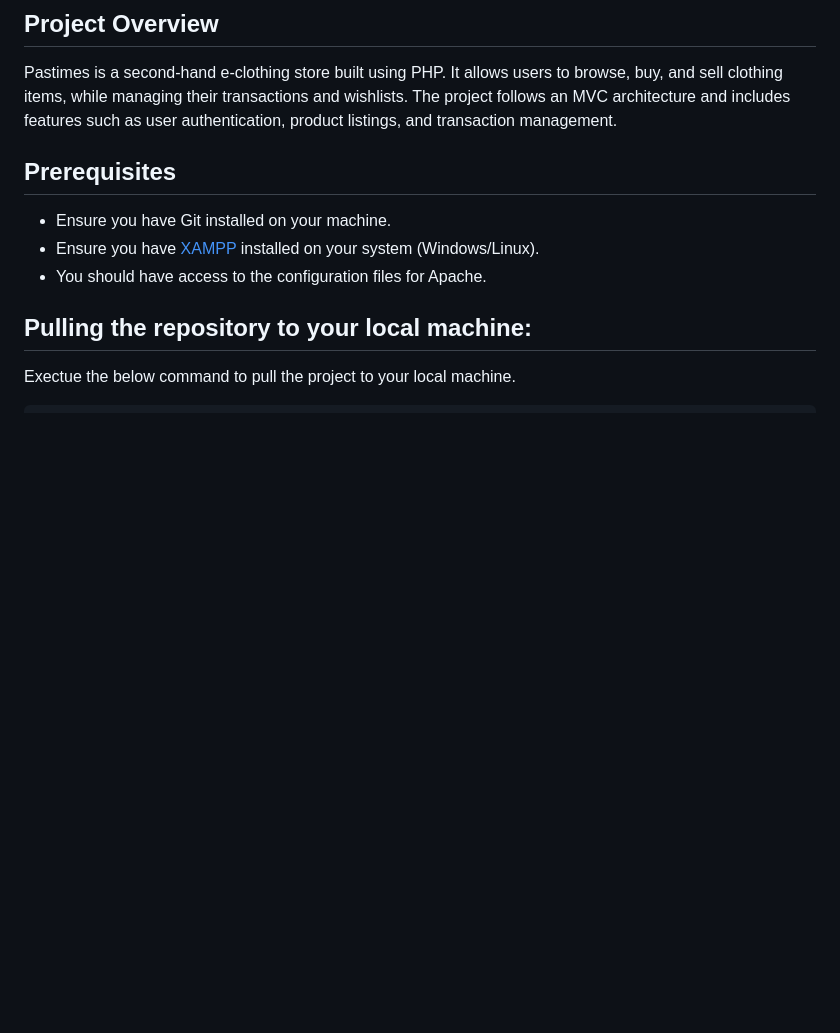
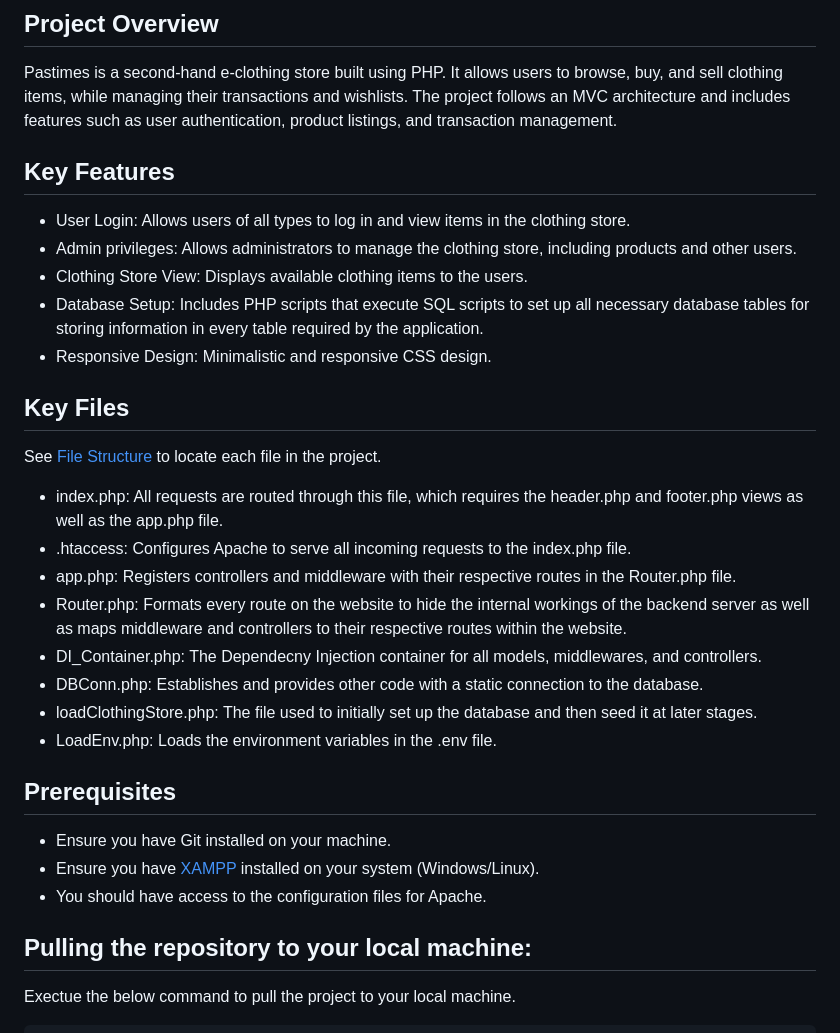
Before and after one commit to Ryan-Millard/Pastimes-WEDE6021-POE, a Markdown page: README.md, the part around the change. Drawn GitHub-style; blank space fills up the shorter version.

Commit message:
Update README.md
Add Key Files

```diff
--- a/README.md
+++ b/README.md
@@ -18,6 +18,25 @@ This document outlines the necessary configurations for your XAMPP server to pro
 
 ## Project Overview
 Pastimes is a second-hand e-clothing store built using PHP. It allows users to browse, buy, and sell clothing items, while managing their transactions and wishlists. The project follows an MVC architecture and includes features such as user authentication, product listings, and transaction management.
+
+## Key Features
+- User Login: Allows users of all types to log in and view items in the clothing store.
+- Admin privileges: Allows administrators to manage the clothing store, including products and other users.
+- Clothing Store View: Displays available clothing items to the users.
+- Database Setup: Includes PHP scripts that execute SQL scripts to set up all necessary database tables for storing information in every table required by the application.
+- Responsive Design: Minimalistic and responsive CSS design.
+
+## Key Files
+See [File Structure](#file-structure) to locate each file in the project.
+
+- index.php: All requests are routed through this file, which requires the header.php and footer.php views as well as the app.php file.
+- .htaccess: Configures Apache to serve all incoming requests to the index.php file.
+- app.php: Registers controllers and middleware with their respective routes in the Router.php file.
+- Router.php: Formats every route on the website to hide the internal workings of the backend server as well as maps middleware and controllers to their respective routes within the website.
+- DI_Container.php: The Dependecny Injection container for all models, middlewares, and controllers.
+- DBConn.php: Establishes and provides other code with a static connection to the database.
+- loadClothingStore.php: The file used to initially set up the database and then seed it at later stages.
+- LoadEnv.php: Loads the environment variables in the .env file.
 
 ## Prerequisites
 - Ensure you have Git installed on your machine.
```
